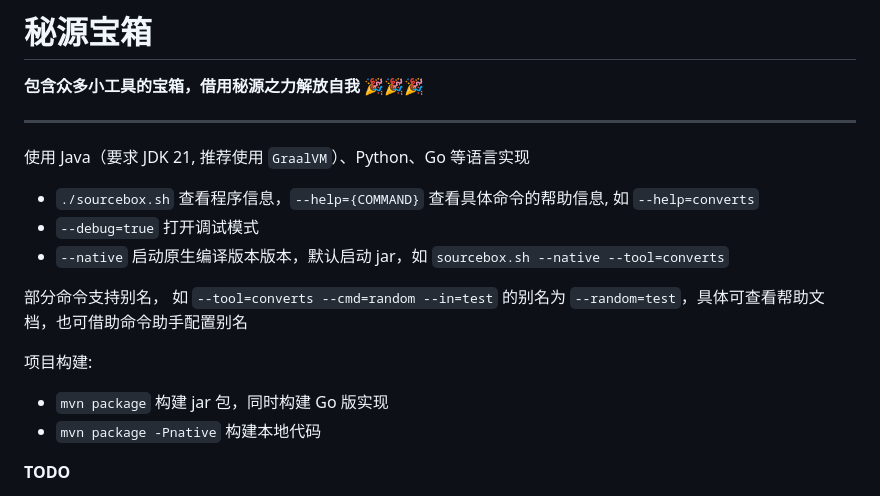
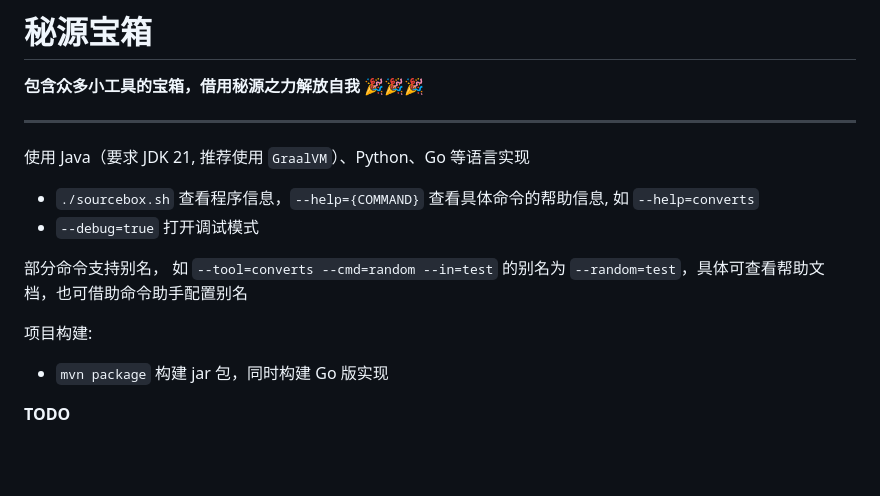
Before and after one commit to cofcool/sourcebox, a Markdown page: README.md, the part around the change. Drawn GitHub-style; blank space fills up the shorter version.

```diff
--- a/README.md
+++ b/README.md
@@ -8,14 +8,12 @@
 
 * `./sourcebox.sh` 查看程序信息，`--help={COMMAND}` 查看具体命令的帮助信息, 如 `--help=converts`
 * `--debug=true` 打开调试模式
-* `--native` 启动原生编译版本版本，默认启动 jar，如 `sourcebox.sh --native --tool=converts`
 
 部分命令支持别名， 如 `--tool=converts --cmd=random --in=test` 的别名为 `--random=test`，具体可查看帮助文档，也可借助命令助手配置别名
 
 项目构建:
 
 * `mvn package` 构建 jar 包，同时构建 Go 版实现
-* `mvn package -Pnative` 构建本地代码
 
 **TODO**
 
```
